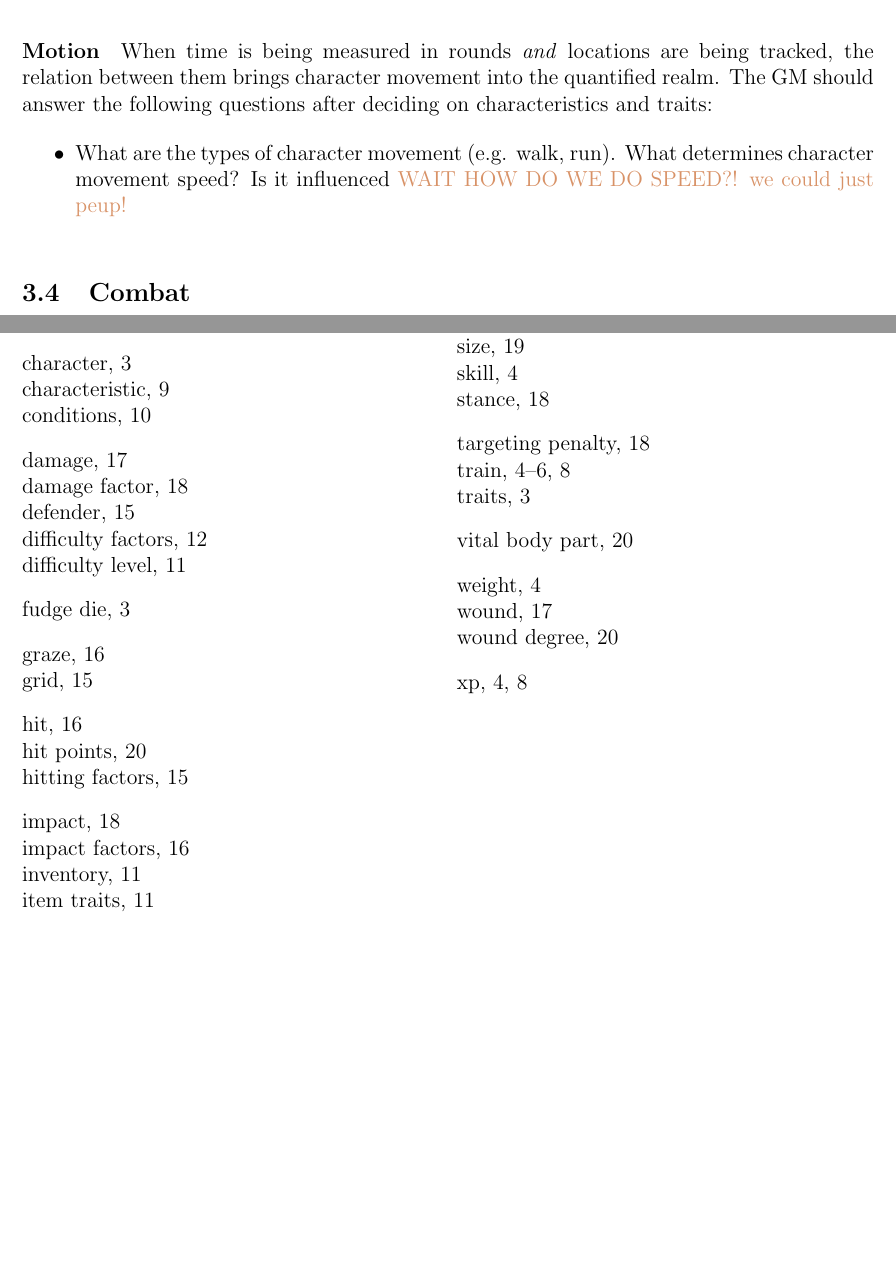
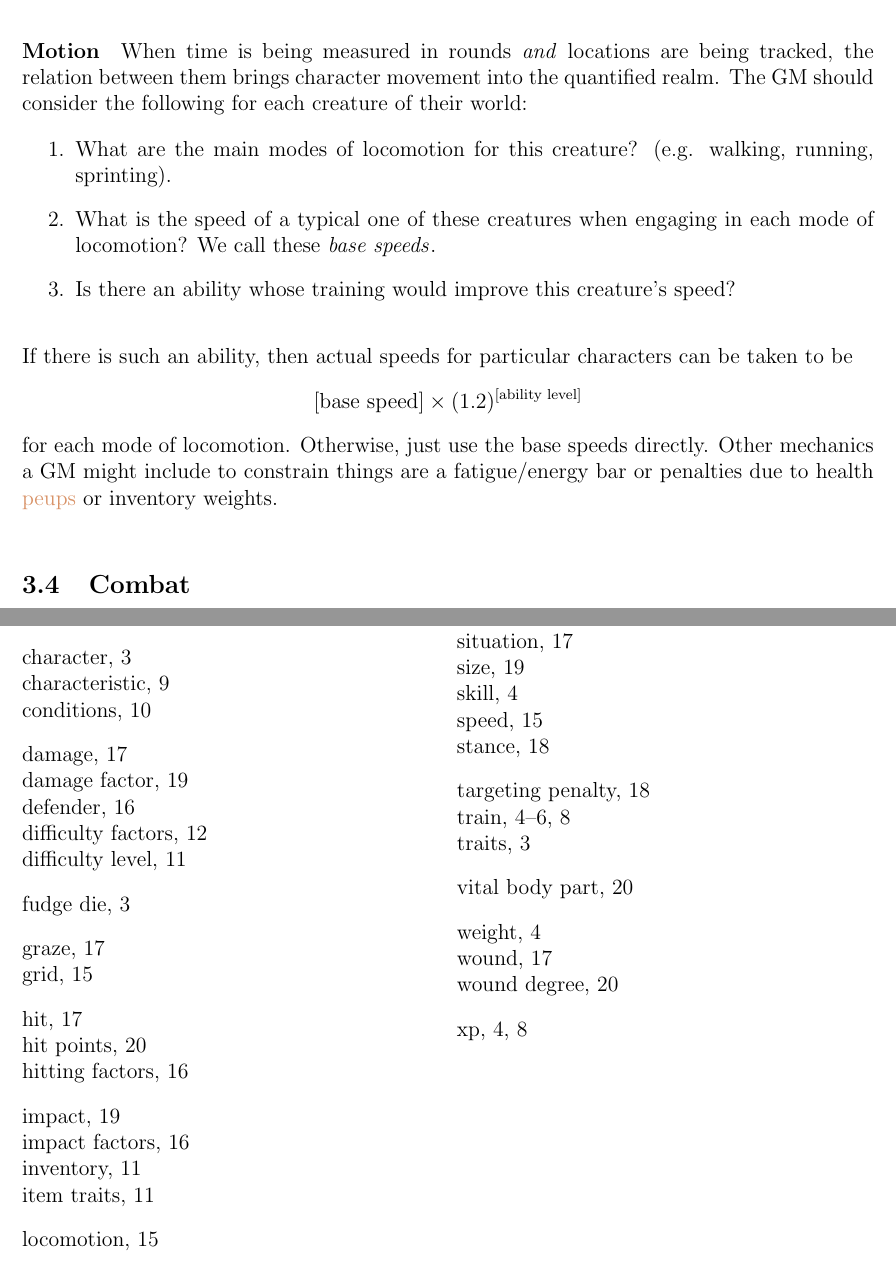
Before and after one commit to ebrahimebrahim/peupfudge, a LaTeX document (peupfudge.tex): two parts of pages 15 and 22 of 22, joined at a grey line, cut so that both start at the same text, the shorter picture padded with empty space. Compiled offline with pdfLaTeX.

Commit message:
wrote movement speed section and updated todo

```diff
--- a/peupfudge.tex
+++ b/peupfudge.tex
@@ -669,15 +669,21 @@ The type of location tracking and its scale may be decided by the GM when it is
 \paragraph{Motion}
 When time is being measured in rounds \emph{and} locations are being tracked,
 the relation between them brings character movement into the quantified realm.
-The GM should answer the following questions after deciding on characteristics and traits:
+The GM should consider the following for each creature of their world:
 \vspace{-1em}
-\begin{itemize}
-\item
-What are the types of character movement (e.g. walk, run).
-What determines character movement speed?
-Is it influenced \notes{WAIT HOW DO WE DO SPEED?! we could just peup!}
-\end{itemize}
-
+\begin{enumerate}
+\item What are the main modes of locomotion\index{locomotion} for this creature? (e.g. walking, running, sprinting).
+\item What is the speed of a typical one of these creatures when engaging in each mode of locomotion?
+We call these \emph{base speeds}\index{base speed}.
+\item Is there an ability whose training would improve this creature's speed?
+\end{enumerate}
+If there is such an ability, then actual speeds\index{speed}
+for particular characters can be taken to be
+$$ [\text{base speed}]\times (1.2)^{[\text{ability level}]} $$
+for each mode of locomotion.
+Otherwise, just use the base speeds directly.
+Other mechanics a GM might include to constrain things are a fatigue/energy bar
+or penalties due to health \notes{peups} or inventory weights.
 
 
 
```
Also changed, not shown: TODO.txt (+8 -11 lines).
